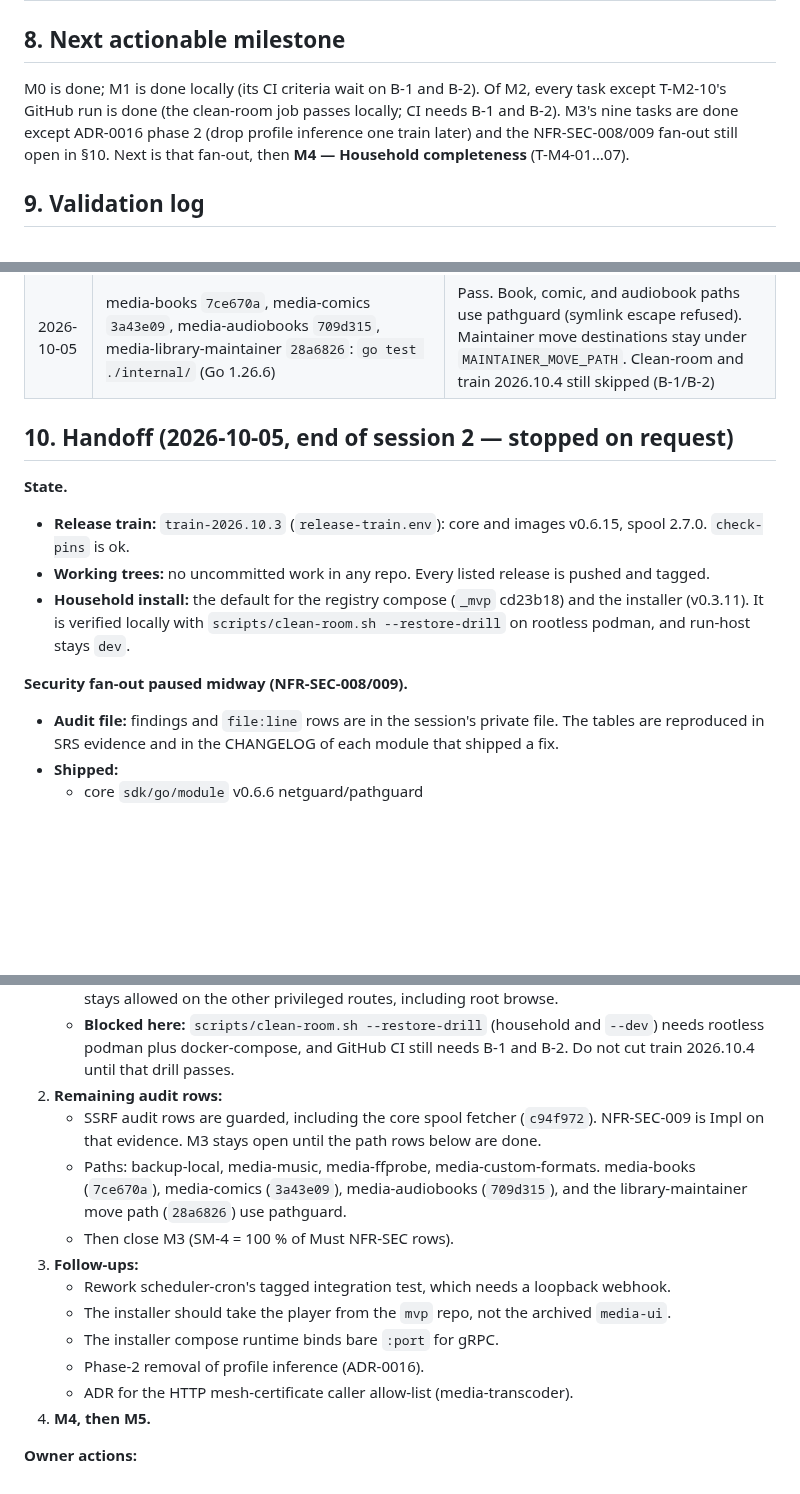
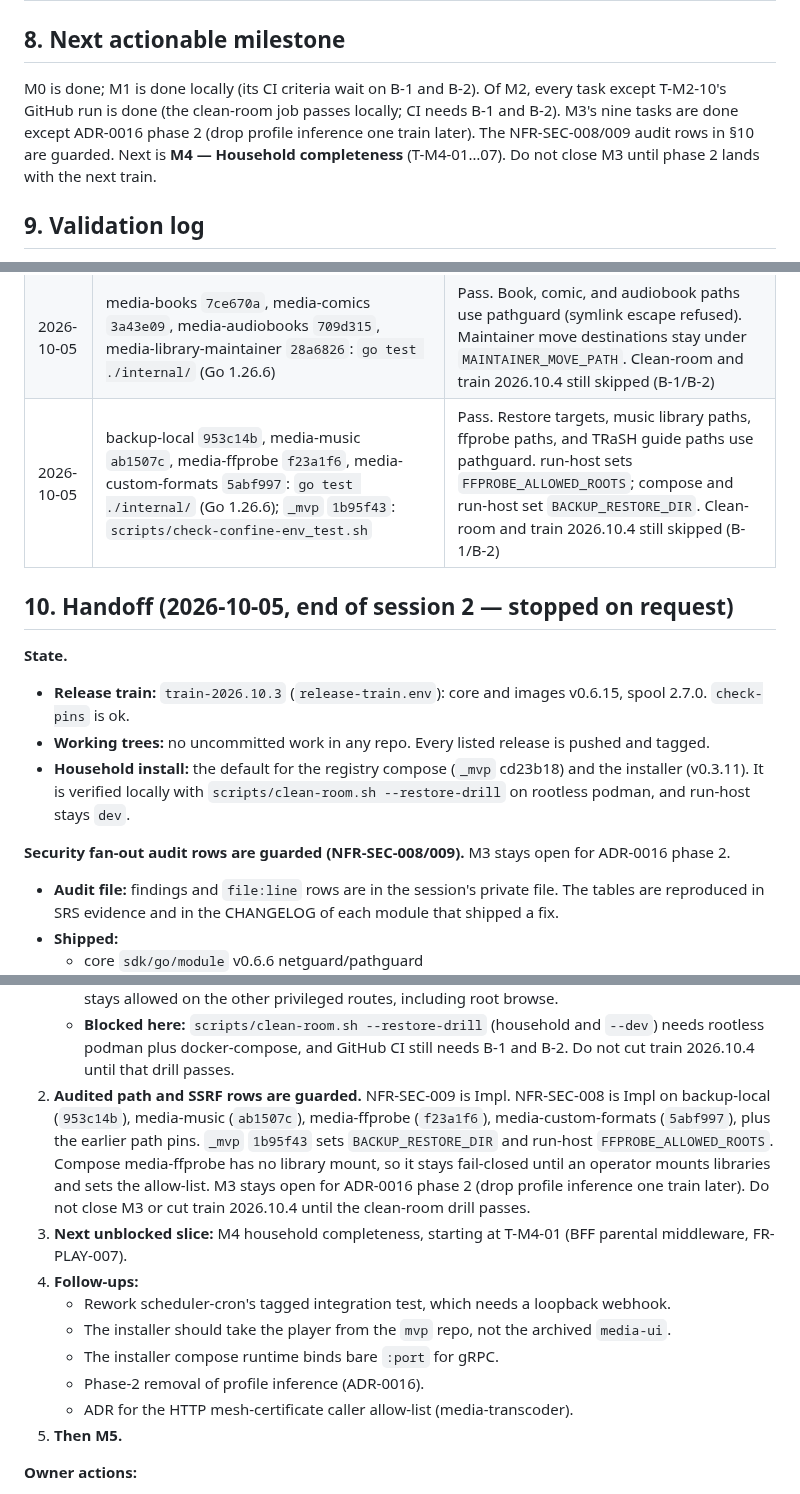
Before and after one commit to Muxcore-Media/umbrella, a Markdown page: MASTER-ROADMAP.md, 3 parts joined by grey strips. Rendered like a GitHub page; blank space fills up the shorter version.

Commit message:
docs: pin remaining path confinement
Backup restore targets, music library paths, ffprobe analysis paths,
and TRaSH guide paths use pathguard. NFR-SEC-008 is Impl on that
evidence. M3 stays open for ADR-0016 phase 2. Clean-room and train
2026.10.4 stay blocked on B-1/B-2.

Co-authored-by: zemdregon <zemdregon@users.noreply.github.com>

```diff
--- a/MASTER-ROADMAP.md
+++ b/MASTER-ROADMAP.md
@@ -229,7 +229,7 @@ T-M8-01 iOS/tvOS simulator tests for auth + resume via manual macOS workflow (FR
 
 ## 8. Next actionable milestone
 
-M0 is done; M1 is done locally (its CI criteria wait on B-1 and B-2). Of M2, every task except T-M2-10's GitHub run is done (the clean-room job passes locally; CI needs B-1 and B-2). M3's nine tasks are done except ADR-0016 phase 2 (drop profile inference one train later) and the NFR-SEC-008/009 fan-out still open in §10. Next is that fan-out, then **M4 — Household completeness** (T-M4-01…07).
+M0 is done; M1 is done locally (its CI criteria wait on B-1 and B-2). Of M2, every task except T-M2-10's GitHub run is done (the clean-room job passes locally; CI needs B-1 and B-2). M3's nine tasks are done except ADR-0016 phase 2 (drop profile inference one train later). The NFR-SEC-008/009 audit rows in §10 are guarded. Next is **M4 — Household completeness** (T-M4-01…07). Do not close M3 until phase 2 lands with the next train.
 
 ## 9. Validation log
 
@@ -293,6 +293,7 @@ Checks **actually run** (not proposed). Environment: `claude-workstation` contai
 | 2026-10-05 | indexer-torznab `5e365b6`, indexer-piratebay `e6c6cb8`, downloader-native-usenet `7f232c9`: `go test ./...` (Go 1.26.6) | Pass. Indexer requests use netguard Integration (VPN transports are checked before dial). NZB `allowPrivate` no longer skips metadata and link-local. Clean-room and train 2026.10.4 still skipped (B-1/B-2) |
 | 2026-10-05 | core `c94f972`: `go test ./internal/spool/ ./internal/grpcmesh/ -run Spool` (Go 1.26.6) | Pass. Spool tag fetches use netguard (HTTPS; strict unless an allow-list names a LAN spool; metadata stays refused). Clean-room and train 2026.10.4 still skipped (B-1/B-2) |
 | 2026-10-05 | media-books `7ce670a`, media-comics `3a43e09`, media-audiobooks `709d315`, media-library-maintainer `28a6826`: `go test ./internal/` (Go 1.26.6) | Pass. Book, comic, and audiobook paths use pathguard (symlink escape refused). Maintainer move destinations stay under `MAINTAINER_MOVE_PATH`. Clean-room and train 2026.10.4 still skipped (B-1/B-2) |
+| 2026-10-05 | backup-local `953c14b`, media-music `ab1507c`, media-ffprobe `f23a1f6`, media-custom-formats `5abf997`: `go test ./internal/` (Go 1.26.6); `_mvp` `1b95f43`: `scripts/check-confine-env_test.sh` | Pass. Restore targets, music library paths, ffprobe paths, and TRaSH guide paths use pathguard. run-host sets `FFPROBE_ALLOWED_ROOTS`; compose and run-host set `BACKUP_RESTORE_DIR`. Clean-room and train 2026.10.4 still skipped (B-1/B-2) |
 
 ## 10. Handoff (2026-10-05, end of session 2 — stopped on request)
 
@@ -301,7 +302,7 @@ Checks **actually run** (not proposed). Environment: `claude-workstation` contai
 - **Working trees:** no uncommitted work in any repo. Every listed release is pushed and tagged.
 - **Household install:** the default for the registry compose (`_mvp` cd23b18) and the installer (v0.3.11). It is verified locally with `scripts/clean-room.sh --restore-drill` on rootless podman, and run-host stays `dev`.
 
-**Security fan-out paused midway (NFR-SEC-008/009).**
+**Security fan-out audit rows are guarded (NFR-SEC-008/009).** M3 stays open for ADR-0016 phase 2.
 - **Audit file:** findings and `file:line` rows are in the session's private file. The tables are reproduced in SRS evidence and in the CHANGELOG of each module that shipped a fix.
 - **Shipped:**
   - core `sdk/go/module` v0.6.6 netguard/pathguard
@@ -318,17 +319,15 @@ Checks **actually run** (not proposed). Environment: `claude-workstation` contai
    - Arr migrate uses netguard Integration. Private LAN and loopback are allowed, because a household Arr instance lives there; link-local, cloud metadata, and non-HTTP schemes are refused. Assumption: there is no separate Arr host allow-list env var.
    - List-sync, indexer create/update/delete, arr migrate, and root creation require `admin`. Manager stays allowed on the other privileged routes, including root browse.
    - **Blocked here:** `scripts/clean-room.sh --restore-drill` (household and `--dev`) needs rootless podman plus docker-compose, and GitHub CI still needs B-1 and B-2. Do not cut train 2026.10.4 until that drill passes.
-2. **Remaining audit rows:**
-   - SSRF audit rows are guarded, including the core spool fetcher (`c94f972`). NFR-SEC-009 is Impl on that evidence. M3 stays open until the path rows below are done.
-   - Paths: backup-local, media-music, media-ffprobe, media-custom-formats. media-books (`7ce670a`), media-comics (`3a43e09`), media-audiobooks (`709d315`), and the library-maintainer move path (`28a6826`) use pathguard.
-   - Then close M3 (SM-4 = 100 % of Must NFR-SEC rows).
-3. **Follow-ups:**
+2. **Audited path and SSRF rows are guarded.** NFR-SEC-009 is Impl. NFR-SEC-008 is Impl on backup-local (`953c14b`), media-music (`ab1507c`), media-ffprobe (`f23a1f6`), media-custom-formats (`5abf997`), plus the earlier path pins. `_mvp` `1b95f43` sets `BACKUP_RESTORE_DIR` and run-host `FFPROBE_ALLOWED_ROOTS`. Compose media-ffprobe has no library mount, so it stays fail-closed until an operator mounts libraries and sets the allow-list. M3 stays open for ADR-0016 phase 2 (drop profile inference one train later). Do not close M3 or cut train 2026.10.4 until the clean-room drill passes.
+3. **Next unblocked slice:** M4 household completeness, starting at T-M4-01 (BFF parental middleware, FR-PLAY-007).
+4. **Follow-ups:**
    - Rework scheduler-cron's tagged integration test, which needs a loopback webhook.
    - The installer should take the player from the `mvp` repo, not the archived `media-ui`.
    - The installer compose runtime binds bare `:port` for gRPC.
    - Phase-2 removal of profile inference (ADR-0016).
    - ADR for the HTTP mesh-certificate caller allow-list (media-transcoder).
-4. **M4, then M5.**
+5. **Then M5.**
 
 **Owner actions:**
 - B-2: GitHub Actions billing / spending limit. No CI job starts.
```
Also changed, not shown: docs/config-reference.md (+3 -1 lines), docs/specs/SRS.md (+1 -1 lines).
